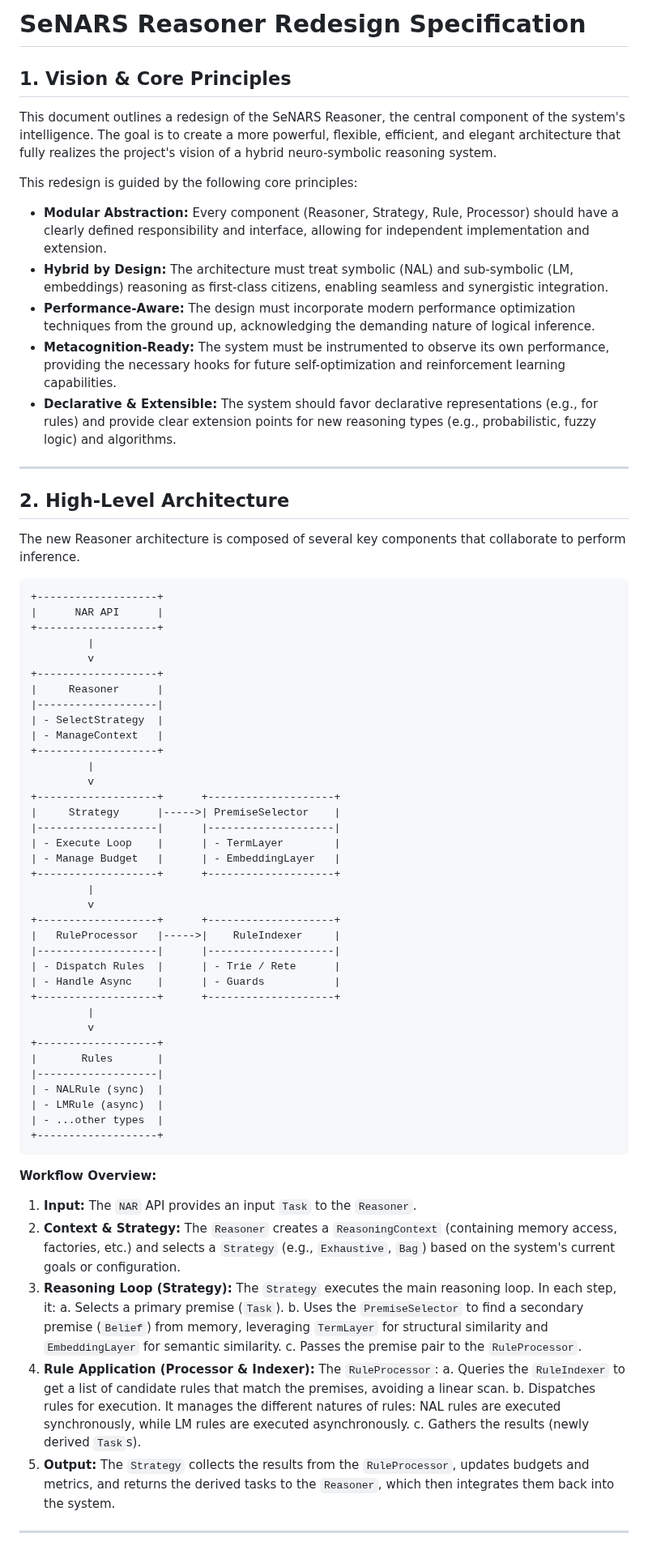
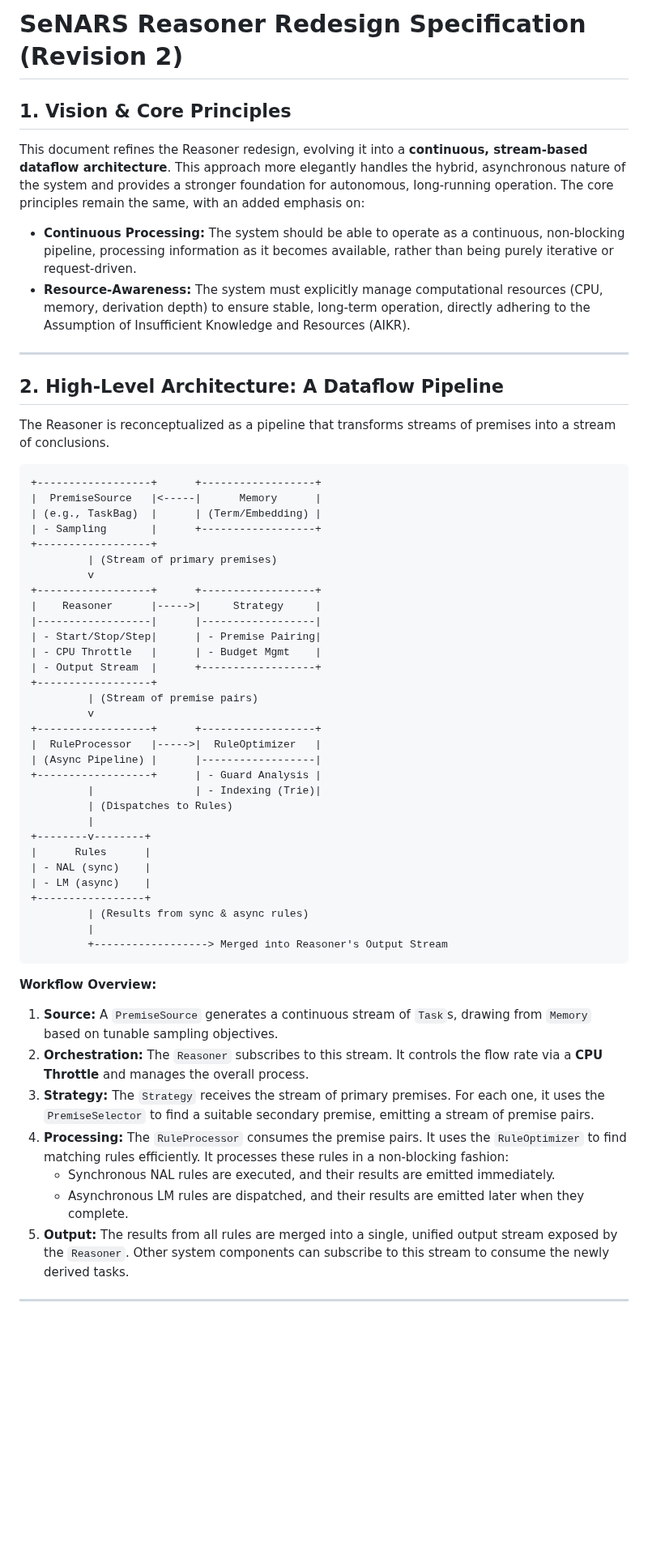
Before and after one commit to automenta/senars11, a Markdown page: PLAN.reasoner.md, the part around one of its changes. Shown at 81% size. GitHub-like rendering; blank space fills up the shorter version.

````diff
--- a/PLAN.reasoner.md
+++ b/PLAN.reasoner.md
@@ -1,75 +1,61 @@
-# SeNARS Reasoner Redesign Specification
+# SeNARS Reasoner Redesign Specification (Revision 2)
 
 ## 1. Vision & Core Principles
 
-This document outlines a redesign of the SeNARS Reasoner, the central component of the system's intelligence. The goal is to create a more powerful, flexible, efficient, and elegant architecture that fully realizes the project's vision of a hybrid neuro-symbolic reasoning system.
+This document refines the Reasoner redesign, evolving it into a **continuous, stream-based dataflow architecture**. This approach more elegantly handles the hybrid, asynchronous nature of the system and provides a stronger foundation for autonomous, long-running operation. The core principles remain the same, with an added emphasis on:
 
-This redesign is guided by the following core principles:
-
-*   **Modular Abstraction:** Every component (Reasoner, Strategy, Rule, Processor) should have a clearly defined responsibility and interface, allowing for independent implementation and extension.
-*   **Hybrid by Design:** The architecture must treat symbolic (NAL) and sub-symbolic (LM, embeddings) reasoning as first-class citizens, enabling seamless and synergistic integration.
-*   **Performance-Aware:** The design must incorporate modern performance optimization techniques from the ground up, acknowledging the demanding nature of logical inference.
-*   **Metacognition-Ready:** The system must be instrumented to observe its own performance, providing the necessary hooks for future self-optimization and reinforcement learning capabilities.
-*   **Declarative & Extensible:** The system should favor declarative representations (e.g., for rules) and provide clear extension points for new reasoning types (e.g., probabilistic, fuzzy logic) and algorithms.
+*   **Continuous Processing:** The system should be able to operate as a continuous, non-blocking pipeline, processing information as it becomes available, rather than being purely iterative or request-driven.
+*   **Resource-Awareness:** The system must explicitly manage computational resources (CPU, memory, derivation depth) to ensure stable, long-term operation, directly adhering to the Assumption of Insufficient Knowledge and Resources (AIKR).
 
 ---
 
-## 2. High-Level Architecture
+## 2. High-Level Architecture: A Dataflow Pipeline
 
-The new Reasoner architecture is composed of several key components that collaborate to perform inference.
+The Reasoner is reconceptualized as a pipeline that transforms streams of premises into a stream of conclusions.
 
 ```
-+-------------------+
-|      NAR API      |
-+-------------------+
++------------------+      +------------------+
+|  PremiseSource   |<-----|      Memory      |
+| (e.g., TaskBag)  |      | (Term/Embedding) |
+| - Sampling       |      +------------------+
++------------------+
+         | (Stream of primary premises)
+         v
++------------------+      +------------------+
+|    Reasoner      |----->|     Strategy     |
+|------------------|      |------------------|
+| - Start/Stop/Step|      | - Premise Pairing|
+| - CPU Throttle   |      | - Budget Mgmt    |
+| - Output Stream  |      +------------------+
++------------------+
+         | (Stream of premise pairs)
+         v
++------------------+      +------------------+
+|  RuleProcessor   |----->|  RuleOptimizer   |
+| (Async Pipeline) |      |------------------|
++------------------+      | - Guard Analysis |
+         |                | - Indexing (Trie)|
+         | (Dispatches to Rules)
          |
-         v
-+-------------------+
-|     Reasoner      |
-|-------------------|
-| - SelectStrategy  |
-| - ManageContext   |
-+-------------------+
++--------v--------+
+|      Rules      |
+| - NAL (sync)    |
+| - LM (async)    |
++-----------------+
+         | (Results from sync & async rules)
          |
-         v
-+-------------------+      +--------------------+
-|     Strategy      |----->| PremiseSelector    |
-|-------------------|      |--------------------|
-| - Execute Loop    |      | - TermLayer        |
-| - Manage Budget   |      | - EmbeddingLayer   |
-+-------------------+      +--------------------+
-         |
-         v
-+-------------------+      +--------------------+
-|   RuleProcessor   |----->|    RuleIndexer     |
-|-------------------|      |--------------------|
-| - Dispatch Rules  |      | - Trie / Rete      |
-| - Handle Async    |      | - Guards           |
-+-------------------+      +--------------------+
-         |
-         v
-+-------------------+
-|       Rules       |
-|-------------------|
-| - NALRule (sync)  |
-| - LMRule (async)  |
-| - ...other types  |
-+-------------------+
+         +------------------> Merged into Reasoner's Output Stream
 ```
 
 **Workflow Overview:**
 
-1.  **Input:** The `NAR` API provides an input `Task` to the `Reasoner`.
-2.  **Context & Strategy:** The `Reasoner` creates a `ReasoningContext` (containing memory access, factories, etc.) and selects a `Strategy` (e.g., `Exhaustive`, `Bag`) based on the system's current goals or configuration.
-3.  **Reasoning Loop (Strategy):** The `Strategy` executes the main reasoning loop. In each step, it:
-    a.  Selects a primary premise (`Task`).
-    b.  Uses the `PremiseSelector` to find a secondary premise (`Belief`) from memory, leveraging `TermLayer` for structural similarity and `EmbeddingLayer` for semantic similarity.
-    c.  Passes the premise pair to the `RuleProcessor`.
-4.  **Rule Application (Processor & Indexer):** The `RuleProcessor`:
-    a.  Queries the `RuleIndexer` to get a list of candidate rules that match the premises, avoiding a linear scan.
-    b.  Dispatches rules for execution. It manages the different natures of rules: NAL rules are executed synchronously, while LM rules are executed asynchronously.
-    c.  Gathers the results (newly derived `Task`s).
-5.  **Output:** The `Strategy` collects the results from the `RuleProcessor`, updates budgets and metrics, and returns the derived tasks to the `Reasoner`, which then integrates them back into the system.
+1.  **Source:** A `PremiseSource` generates a continuous stream of `Task`s, drawing from `Memory` based on tunable sampling objectives.
+2.  **Orchestration:** The `Reasoner` subscribes to this stream. It controls the flow rate via a **CPU Throttle** and manages the overall process.
+3.  **Strategy:** The `Strategy` receives the stream of primary premises. For each one, it uses the `PremiseSelector` to find a suitable secondary premise, emitting a stream of premise pairs.
+4.  **Processing:** The `RuleProcessor` consumes the premise pairs. It uses the `RuleOptimizer` to find matching rules efficiently. It processes these rules in a non-blocking fashion:
+    *   Synchronous NAL rules are executed, and their results are emitted immediately.
+    *   Asynchronous LM rules are dispatched, and their results are emitted later when they complete.
+5.  **Output:** The results from all rules are merged into a single, unified output stream exposed by the `Reasoner`. Other system components can subscribe to this stream to consume the newly derived tasks.
 
 ---
 
````
Also changed, not shown: other parts of PLAN.reasoner.md (+91 -171 lines).
